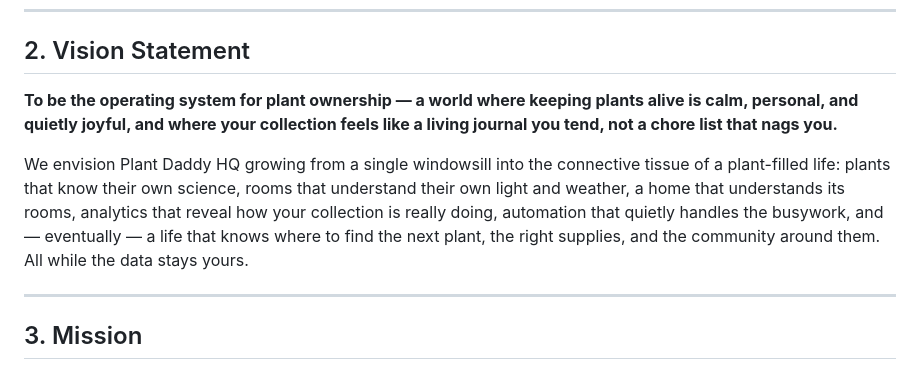
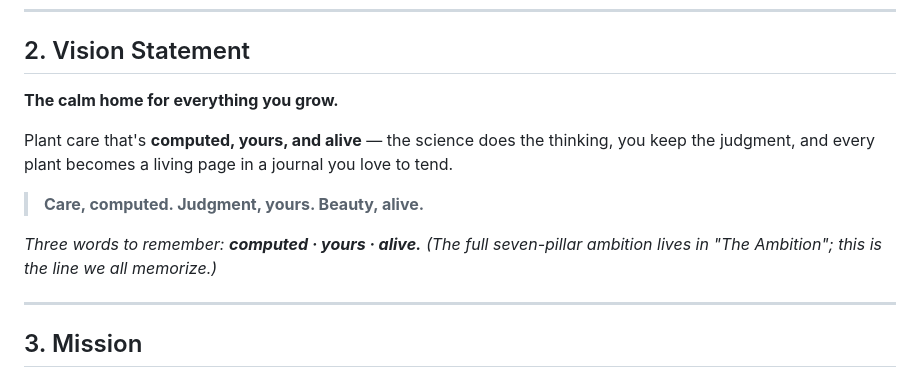
Before and after one commit to dbritt07-oss/houseplant-system, a Markdown page: docs/Plant-Daddy-HQ-Product-Bible.md, the part around the change. GitHub-like rendering.

Commit message:
Rewrite Vision section: memorizable one-liner + creed

```diff
--- a/docs/Plant-Daddy-HQ-Product-Bible.md
+++ b/docs/Plant-Daddy-HQ-Product-Bible.md
@@ -68,9 +68,13 @@ Everything downstream in this Bible — IA, design system, AI strategy, roadmap
 
 ## 2. Vision Statement
 
-**To be the operating system for plant ownership — a world where keeping plants alive is calm, personal, and quietly joyful, and where your collection feels like a living journal you tend, not a chore list that nags you.**
+**The calm home for everything you grow.**
 
-We envision Plant Daddy HQ growing from a single windowsill into the connective tissue of a plant-filled life: plants that know their own science, rooms that understand their own light and weather, a home that understands its rooms, analytics that reveal how your collection is really doing, automation that quietly handles the busywork, and — eventually — a life that knows where to find the next plant, the right supplies, and the community around them. All while the data stays yours.
+Plant care that's **computed, yours, and alive** — the science does the thinking, you keep the judgment, and every plant becomes a living page in a journal you love to tend.
+
+> **Care, computed. Judgment, yours. Beauty, alive.**
+
+*Three words to remember: **computed · yours · alive.** (The full seven-pillar ambition lives in "The Ambition"; this is the line we all memorize.)*
 
 ---
 
```
